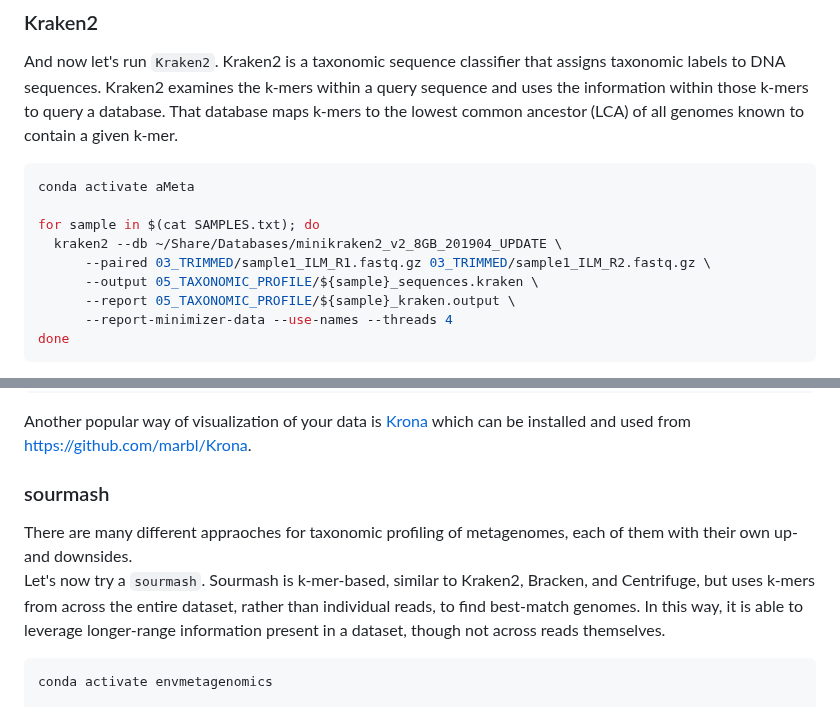
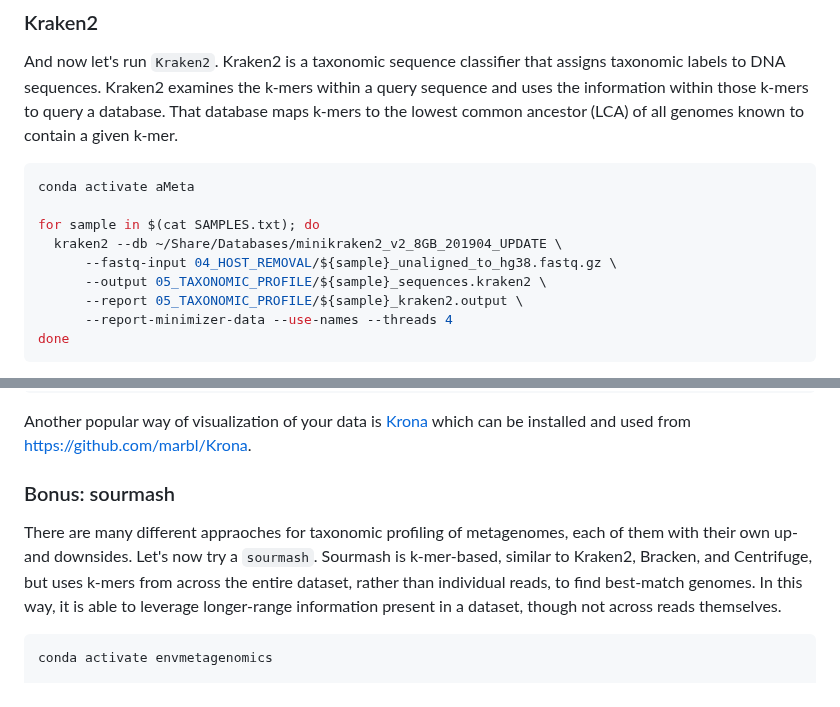
Before and after one commit to NikolayOskolkov/Physalia_AncientMetagenomics_2025, a Markdown page: exercises.md, 2 parts joined by grey strips. Rendered like a GitHub page.

Commit message:
edited exercises

````diff
--- a/exercises.md
+++ b/exercises.md
@@ -254,9 +254,9 @@ conda activate aMeta
 
 for sample in $(cat SAMPLES.txt); do
   kraken2 --db ~/Share/Databases/minikraken2_v2_8GB_201904_UPDATE \
-	  --paired 03_TRIMMED/sample1_ILM_R1.fastq.gz 03_TRIMMED/sample1_ILM_R2.fastq.gz \
-	  --output 05_TAXONOMIC_PROFILE/${sample}_sequences.kraken \
-	  --report 05_TAXONOMIC_PROFILE/${sample}_kraken.output \
+	  --fastq-input 04_HOST_REMOVAL/${sample}_unaligned_to_hg38.fastq.gz \
+	  --output 05_TAXONOMIC_PROFILE/${sample}_sequences.kraken2 \
+	  --report 05_TAXONOMIC_PROFILE/${sample}_kraken2.output \
 	  --report-minimizer-data --use-names --threads 4
 done
 ```
@@ -283,12 +283,9 @@ pavian::runApp(port=5000)
 Another popular way of visualization of your data is [Krona](https://bmcbioinformatics.biomedcentral.com/articles/10.1186/1471-2105-12-385) which can be installed and used from https://github.com/marbl/Krona.
 
 
-### sourmash
-
-There are many different appraoches for taxonomic profiling of metagenomes, each of them with their own up- and downsides.
-Let's now try a `sourmash`. Sourmash is k-mer-based, similar to Kraken2, Bracken, and Centrifuge, but uses k-mers from across the entire dataset, rather than individual reads, to find best-match
-genomes. In this way, it is able to leverage longer-range information present in a dataset, though
-not across reads themselves.
+### Bonus: sourmash
+
+There are many different appraoches for taxonomic profiling of metagenomes, each of them with their own up- and downsides. Let's now try a `sourmash`. Sourmash is k-mer-based, similar to Kraken2, Bracken, and Centrifuge, but uses k-mers from across the entire dataset, rather than individual reads, to find best-match genomes. In this way, it is able to leverage longer-range information present in a dataset, though not across reads themselves.
 
 ```bash
 conda activate envmetagenomics
````
Also changed, not shown: other parts of exercises.md (+1 -2 lines).
